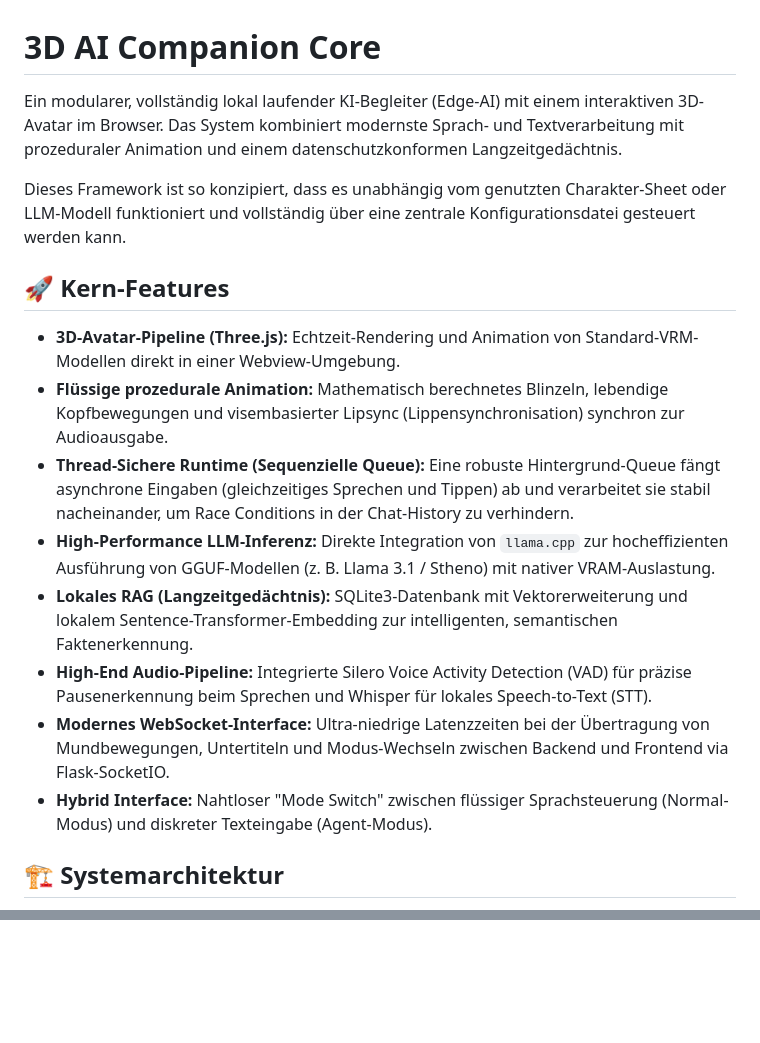
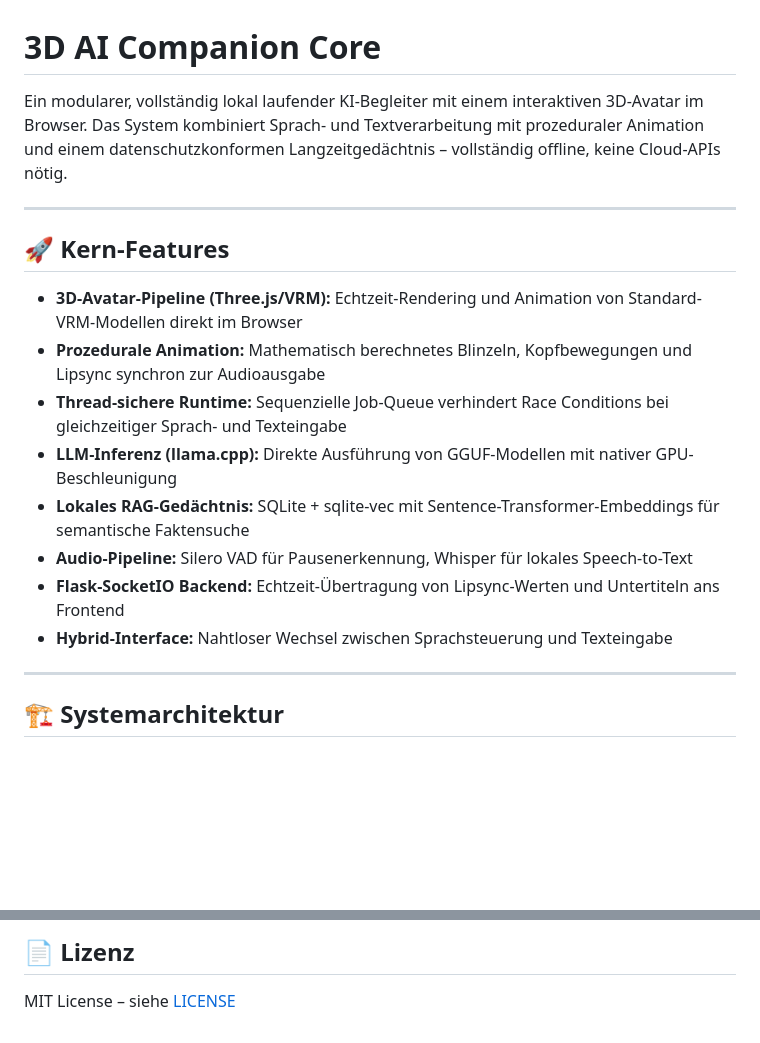
Before and after one commit to xgotenksx95-crypto/3D-AI-Companion-Core, a Markdown page: README.md, 2 parts joined by grey strips. Drawn GitHub-style; blank space fills up the shorter version.

```diff
--- a/README.md
+++ b/README.md
@@ -1,19 +1,21 @@
 # 3D AI Companion Core
 
-Ein modularer, vollständig lokal laufender KI-Begleiter (Edge-AI) mit einem interaktiven 3D-Avatar im Browser. Das System kombiniert modernste Sprach- und Textverarbeitung mit prozeduraler Animation und einem datenschutzkonformen Langzeitgedächtnis.
+Ein modularer, vollständig lokal laufender KI-Begleiter mit einem interaktiven 3D-Avatar im Browser. Das System kombiniert Sprach- und Textverarbeitung mit prozeduraler Animation und einem datenschutzkonformen Langzeitgedächtnis – vollständig offline, keine Cloud-APIs nötig.
 
-Dieses Framework ist so konzipiert, dass es unabhängig vom genutzten Charakter-Sheet oder LLM-Modell funktioniert und vollständig über eine zentrale Konfigurationsdatei gesteuert werden kann.
+---
 
 ## 🚀 Kern-Features
 
-- **3D-Avatar-Pipeline (Three.js):** Echtzeit-Rendering und Animation von Standard-VRM-Modellen direkt in einer Webview-Umgebung.
-- **Flüssige prozedurale Animation:** Mathematisch berechnetes Blinzeln, lebendige Kopfbewegungen und visembasierter Lipsync (Lippensynchronisation) synchron zur Audioausgabe.
-- **Thread-Sichere Runtime (Sequenzielle Queue):** Eine robuste Hintergrund-Queue fängt asynchrone Eingaben (gleichzeitiges Sprechen und Tippen) ab und verarbeitet sie stabil nacheinander, um Race Conditions in der Chat-History zu verhindern.
-- **High-Performance LLM-Inferenz:** Direkte Integration von `llama.cpp` zur hocheffizienten Ausführung von GGUF-Modellen (z. B. Llama 3.1 / Stheno) mit nativer VRAM-Auslastung.
-- **Lokales RAG (Langzeitgedächtnis):** SQLite3-Datenbank mit Vektorerweiterung und lokalem Sentence-Transformer-Embedding zur intelligenten, semantischen Faktenerkennung.
-- **High-End Audio-Pipeline:** Integrierte Silero Voice Activity Detection (VAD) für präzise Pausenerkennung beim Sprechen und Whisper für lokales Speech-to-Text (STT).
-- **Modernes WebSocket-Interface:** Ultra-niedrige Latenzzeiten bei der Übertragung von Mundbewegungen, Untertiteln und Modus-Wechseln zwischen Backend und Frontend via Flask-SocketIO.
-- **Hybrid Interface:** Nahtloser "Mode Switch" zwischen flüssiger Sprachsteuerung (Normal-Modus) und diskreter Texteingabe (Agent-Modus).
+- **3D-Avatar-Pipeline (Three.js/VRM):** Echtzeit-Rendering und Animation von Standard-VRM-Modellen direkt im Browser
+- **Prozedurale Animation:** Mathematisch berechnetes Blinzeln, Kopfbewegungen und Lipsync synchron zur Audioausgabe
+- **Thread-sichere Runtime:** Sequenzielle Job-Queue verhindert Race Conditions bei gleichzeitiger Sprach- und Texteingabe
+- **LLM-Inferenz (llama.cpp):** Direkte Ausführung von GGUF-Modellen mit nativer GPU-Beschleunigung
+- **Lokales RAG-Gedächtnis:** SQLite + sqlite-vec mit Sentence-Transformer-Embeddings für semantische Faktensuche
+- **Audio-Pipeline:** Silero VAD für Pausenerkennung, Whisper für lokales Speech-to-Text
+- **Flask-SocketIO Backend:** Echtzeit-Übertragung von Lipsync-Werten und Untertiteln ans Frontend
+- **Hybrid-Interface:** Nahtloser Wechsel zwischen Sprachsteuerung und Texteingabe
+
+---
 
 ## 🏗️ Systemarchitektur
 
@@ -84,0 +143,3 @@ Das Framework ist ressourceneffizient optimiert und passt sich flexibel an die H
+## 📄 Lizenz
+
+MIT License – siehe [LICENSE](LICENSE)
```
Also changed, not shown: other parts of README.md (+101 -45 lines).
